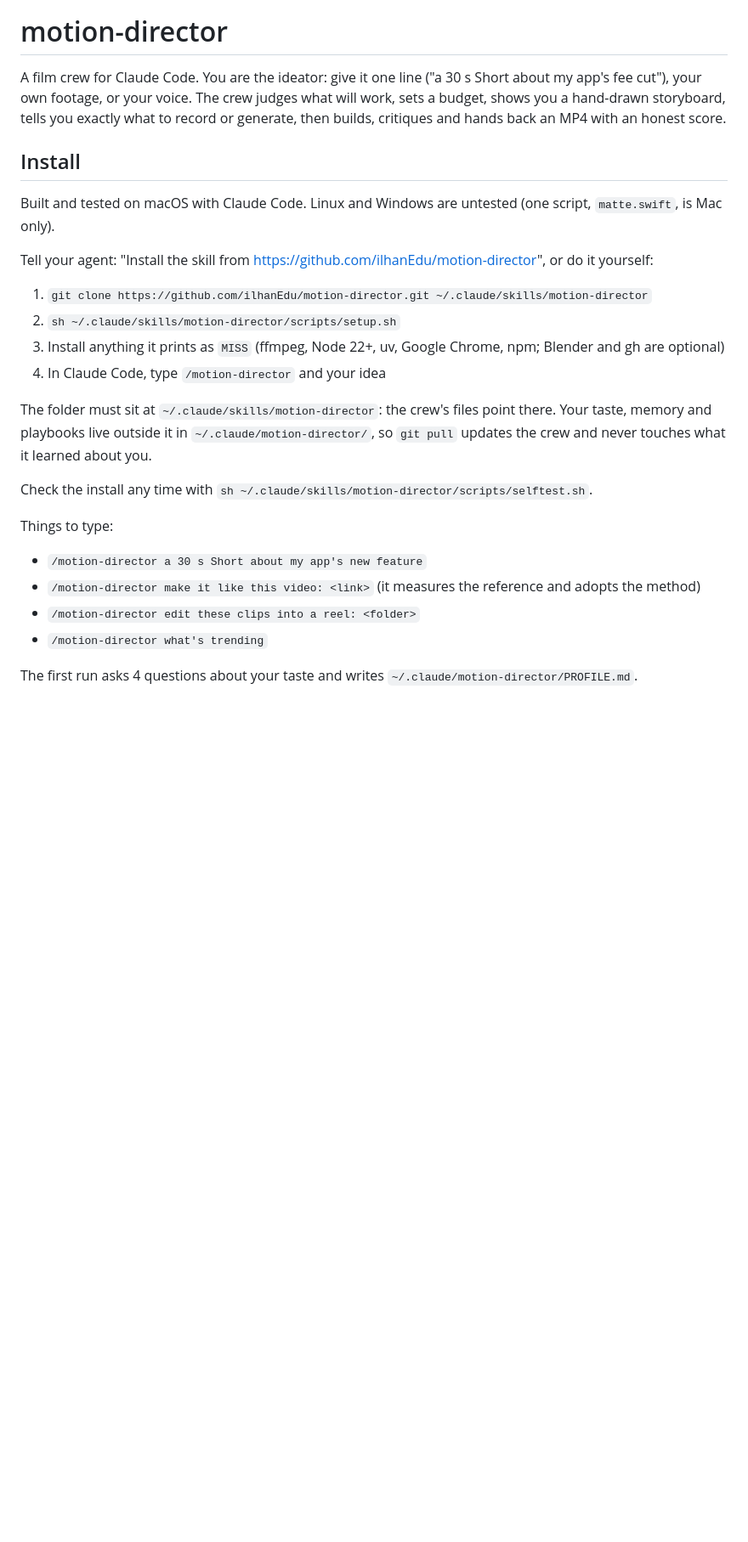
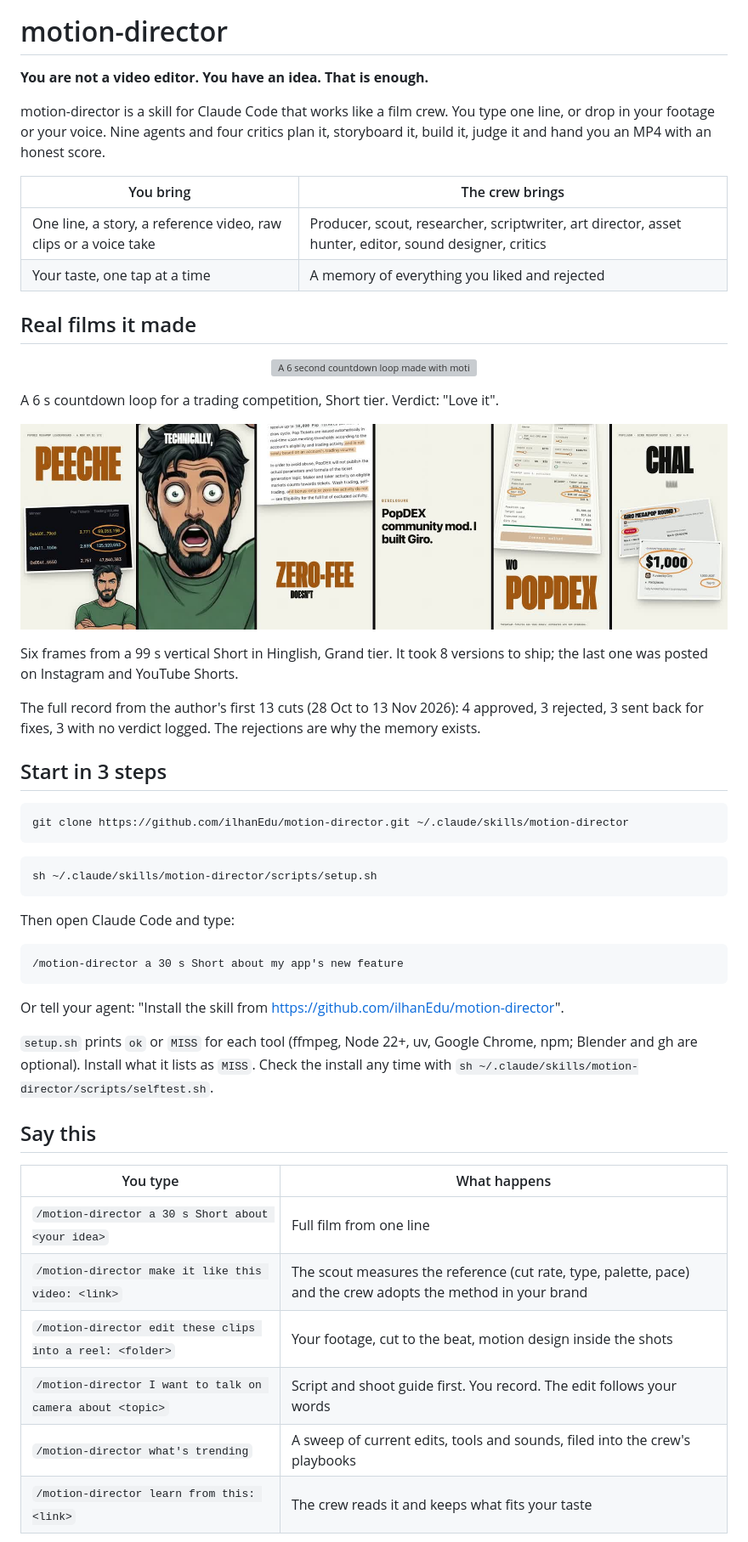
Before and after one commit to ilhanEdu/motion-director, a Markdown page: README.md, the part around one of its changes. Shown at 85% size. Drawn GitHub-style; pictures changed too: docs/demo-ep01-sheet.jpg (added); blank space fills up the shorter version; grey boxes are pictures that could not be loaded.

````diff
--- a/README.md
+++ b/README.md
@@ -1,26 +3,54 @@
 # motion-director
 
-A film crew for Claude Code. You are the ideator: give it one line ("a 30 s Short about my app's fee cut"), your own footage, or your voice. The crew judges what will work, sets a budget, shows you a hand-drawn storyboard, tells you exactly what to record or generate, then builds, critiques and hands back an MP4 with an honest score.
+**You are not a video editor. You have an idea. That is enough.**
 
-## Install
+motion-director is a skill for Claude Code that works like a film crew. You type one line, or drop in your footage or your voice. Nine agents and four critics plan it, storyboard it, build it, judge it and hand you an MP4 with an honest score.
 
-Built and tested on macOS with Claude Code. Linux and Windows are untested (one script, `matte.swift`, is Mac only).
+| You bring | The crew brings |
+|---|---|
+| One line, a story, a reference video, raw clips or a voice take | Producer, scout, researcher, scriptwriter, art director, asset hunter, editor, sound designer, critics |
+| Your taste, one tap at a time | A memory of everything you liked and rejected |
 
-Tell your agent: "Install the skill from https://github.com/ilhanEdu/motion-director", or do it yourself:
+## Real films it made
 
-1. `git clone https://github.com/ilhanEdu/motion-director.git ~/.claude/skills/motion-director`
-2. `sh ~/.claude/skills/motion-director/scripts/setup.sh`
-3. Install anything it prints as `MISS` (ffmpeg, Node 22+, uv, Google Chrome, npm; Blender and gh are optional)
-4. In Claude Code, type `/motion-director` and your idea
+<p align="center"><img src="docs/demo-countdown.gif" alt="A 6 second countdown loop made with motion-director: two rivals, a panda mascot and a filling clock dial, ROUND 1 ENDS" width="400"></p>
 
-The folder must sit at `~/.claude/skills/motion-director`: the crew's files point there. Your taste, memory and playbooks live outside it in `~/.claude/motion-director/`, so `git pull` updates the crew and never touches what it learned about you.
+A 6 s countdown loop for a trading competition, Short tier. Verdict: "Love it".
 
-Check the install any time with `sh ~/.claude/skills/motion-director/scripts/selftest.sh`.
+<p align="center"><img src="docs/demo-ep01-sheet.jpg" alt="Six frames from a 99 second vertical Short made with motion-director: heavy headlines, a real leaderboard screenshot, a talking avatar, real rules text" width="100%"></p>
 
-Things to type:
-- `/motion-director a 30 s Short about my app's new feature`
-- `/motion-director make it like this video: <link>` (it measures the reference and adopts the method)
-- `/motion-director edit these clips into a reel: <folder>`
-- `/motion-director what's trending`
+Six frames from a 99 s vertical Short in Hinglish, Grand tier. It took 8 versions to ship; the last one was posted on Instagram and YouTube Shorts.
 
-The first run asks 4 questions about your taste and writes `~/.claude/motion-director/PROFILE.md`.
+The full record from the author's first 13 cuts (28 Oct to 13 Nov 2026): 4 approved, 3 rejected, 3 sent back for fixes, 3 with no verdict logged. The rejections are why the memory exists.
+
+## Start in 3 steps
+
+```bash
+git clone https://github.com/ilhanEdu/motion-director.git ~/.claude/skills/motion-director
+```
+
+```bash
+sh ~/.claude/skills/motion-director/scripts/setup.sh
+```
+
+Then open Claude Code and type:
+
+```
+/motion-director a 30 s Short about my app's new feature
+```
+
+Or tell your agent: "Install the skill from https://github.com/ilhanEdu/motion-director".
+
+`setup.sh` prints `ok` or `MISS` for each tool (ffmpeg, Node 22+, uv, Google Chrome, npm; Blender and gh are optional). Install what it lists as `MISS`. Check the install any time with `sh ~/.claude/skills/motion-director/scripts/selftest.sh`.
+
+## Say this
+
+| You type | What happens |
+|---|---|
+| `/motion-director a 30 s Short about <your idea>` | Full film from one line |
+| `/motion-director make it like this video: <link>` | The scout measures the reference (cut rate, type, palette, pace) and the crew adopts the method in your brand |
+| `/motion-director edit these clips into a reel: <folder>` | Your footage, cut to the beat, motion design inside the shots |
+| `/motion-director I want to talk on camera about <topic>` | Script and shoot guide first. You record. The edit follows your words |
+| `/motion-director what's trending` | A sweep of current edits, tools and sounds, filed into the crew's playbooks |
+| `/motion-director learn from this: <link>` | The crew reads it and keeps what fits your taste |
+
````
Also changed, not shown: other parts of README.md (+63 -29 lines), SKILL.md (+15 -1 lines), docs/storyboard.png (added), 5 other files.
